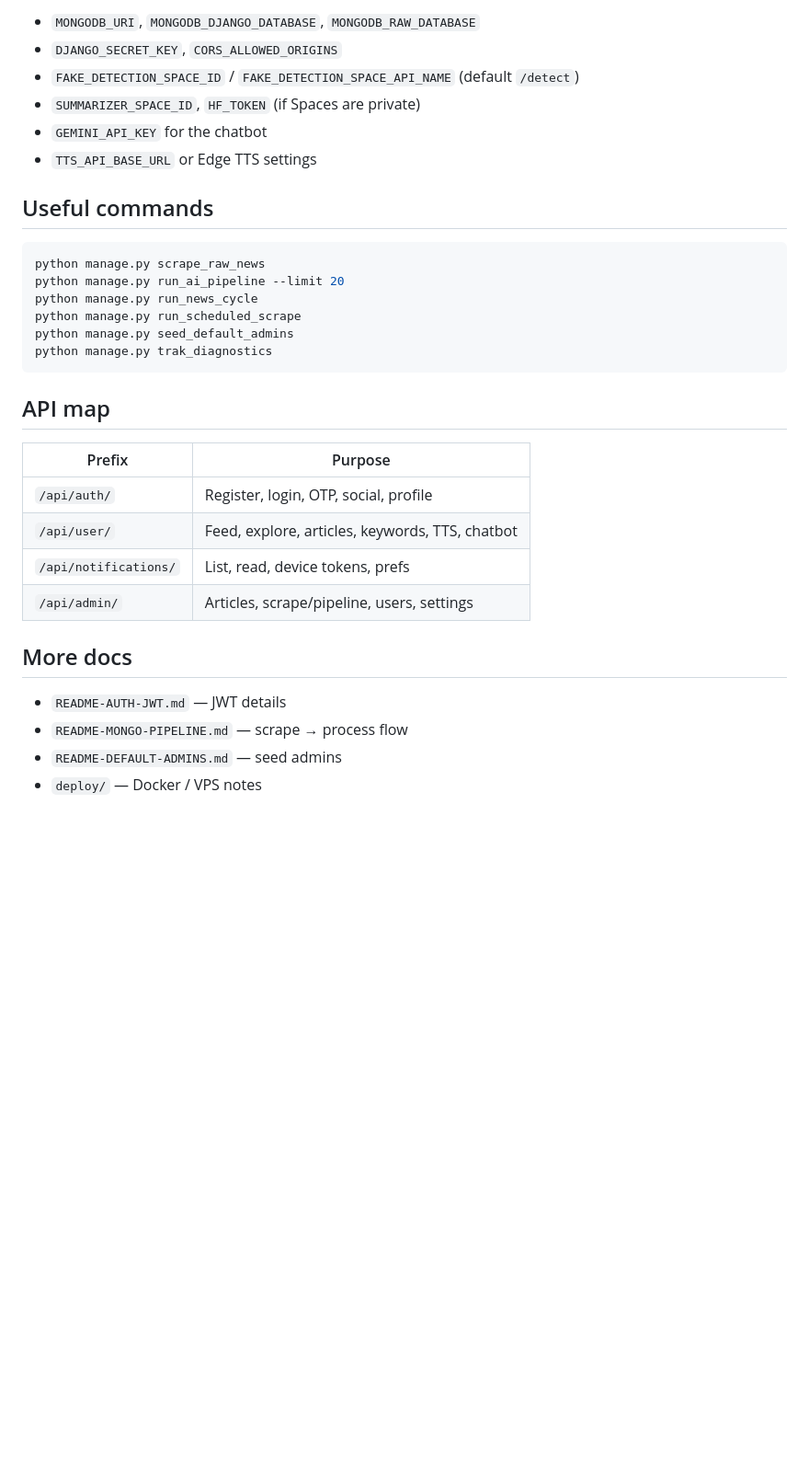
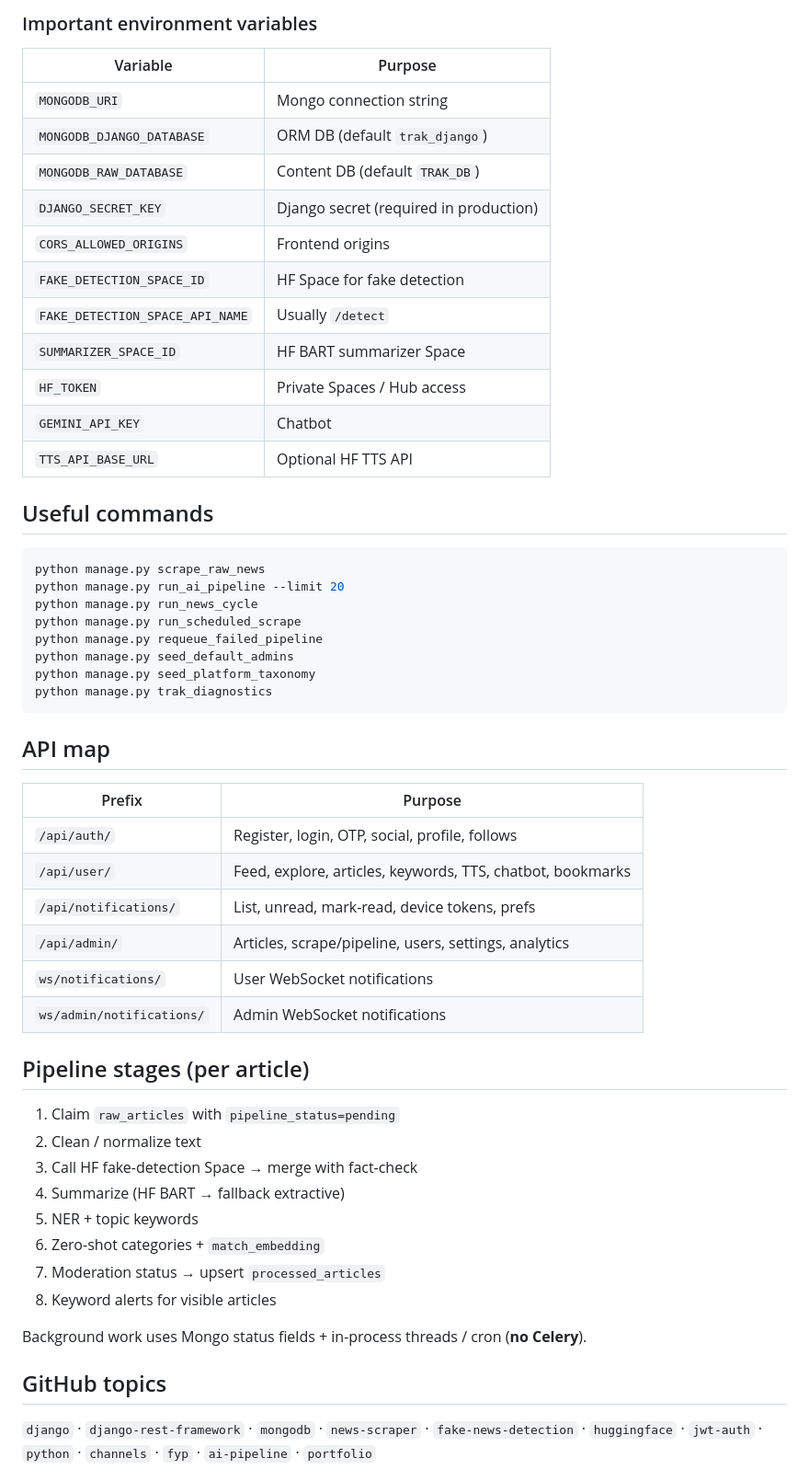
Before and after one commit to Danyal-0276/TRAK-BACKEND, a Markdown page: README.md, the part around one of its changes. Shown at 92% size. Rendered like a GitHub page; blank space fills up the shorter version.

````diff
--- a/README.md
+++ b/README.md
@@ -82,10 +150,19 @@ Optional ML extras: `pip install -r requirements-ml.txt`
 
-- `MONGODB_URI`, `MONGODB_DJANGO_DATABASE`, `MONGODB_RAW_DATABASE`
-- `DJANGO_SECRET_KEY`, `CORS_ALLOWED_ORIGINS`
-- `FAKE_DETECTION_SPACE_ID` / `FAKE_DETECTION_SPACE_API_NAME` (default `/detect`)
-- `SUMMARIZER_SPACE_ID`, `HF_TOKEN` (if Spaces are private)
-- `GEMINI_API_KEY` for the chatbot
-- `TTS_API_BASE_URL` or Edge TTS settings
+### Important environment variables
+
+| Variable | Purpose |
+|----------|---------|
+| `MONGODB_URI` | Mongo connection string |
+| `MONGODB_DJANGO_DATABASE` | ORM DB (default `trak_django`) |
+| `MONGODB_RAW_DATABASE` | Content DB (default `TRAK_DB`) |
+| `DJANGO_SECRET_KEY` | Django secret (required in production) |
+| `CORS_ALLOWED_ORIGINS` | Frontend origins |
+| `FAKE_DETECTION_SPACE_ID` | HF Space for fake detection |
+| `FAKE_DETECTION_SPACE_API_NAME` | Usually `/detect` |
+| `SUMMARIZER_SPACE_ID` | HF BART summarizer Space |
+| `HF_TOKEN` | Private Spaces / Hub access |
+| `GEMINI_API_KEY` | Chatbot |
+| `TTS_API_BASE_URL` | Optional HF TTS API |
 
 ## Useful commands
 
@@ -94,7 +171,9 @@ python manage.py scrape_raw_news
 python manage.py run_ai_pipeline --limit 20
 python manage.py run_news_cycle
 python manage.py run_scheduled_scrape
+python manage.py requeue_failed_pipeline
 python manage.py seed_default_admins
+python manage.py seed_platform_taxonomy
 python manage.py trak_diagnostics
 ```
 
@@ -102,14 +181,27 @@ python manage.py trak_diagnostics
 
 | Prefix | Purpose |
 |--------|---------|
-| `/api/auth/` | Register, login, OTP, social, profile |
-| `/api/user/` | Feed, explore, articles, keywords, TTS, chatbot |
-| `/api/notifications/` | List, read, device tokens, prefs |
-| `/api/admin/` | Articles, scrape/pipeline, users, settings |
+| `/api/auth/` | Register, login, OTP, social, profile, follows |
+| `/api/user/` | Feed, explore, articles, keywords, TTS, chatbot, bookmarks |
+| `/api/notifications/` | List, unread, mark-read, device tokens, prefs |
+| `/api/admin/` | Articles, scrape/pipeline, users, settings, analytics |
+| `ws/notifications/` | User WebSocket notifications |
+| `ws/admin/notifications/` | Admin WebSocket notifications |
 
-## More docs
+## Pipeline stages (per article)
 
-- `README-AUTH-JWT.md` — JWT details
-- `README-MONGO-PIPELINE.md` — scrape → process flow
-- `README-DEFAULT-ADMINS.md` — seed admins
-- `deploy/` — Docker / VPS notes
+1. Claim `raw_articles` with `pipeline_status=pending`
+2. Clean / normalize text
+3. Call HF fake-detection Space → merge with fact-check
+4. Summarize (HF BART → fallback extractive)
+5. NER + topic keywords
+6. Zero-shot categories + `match_embedding`
+7. Moderation status → upsert `processed_articles`
+8. Keyword alerts for visible articles
+
+Background work uses Mongo status fields + in-process threads / cron (**no Celery**).
+
+## GitHub topics
+
+`django` · `django-rest-framework` · `mongodb` · `news-scraper` · `fake-news-detection` · `huggingface` · `jwt-auth` · `python` · `channels` · `fyp` · `ai-pipeline` · `portfolio`
+
````
Also changed, not shown: other parts of README.md (+126 -39 lines).
